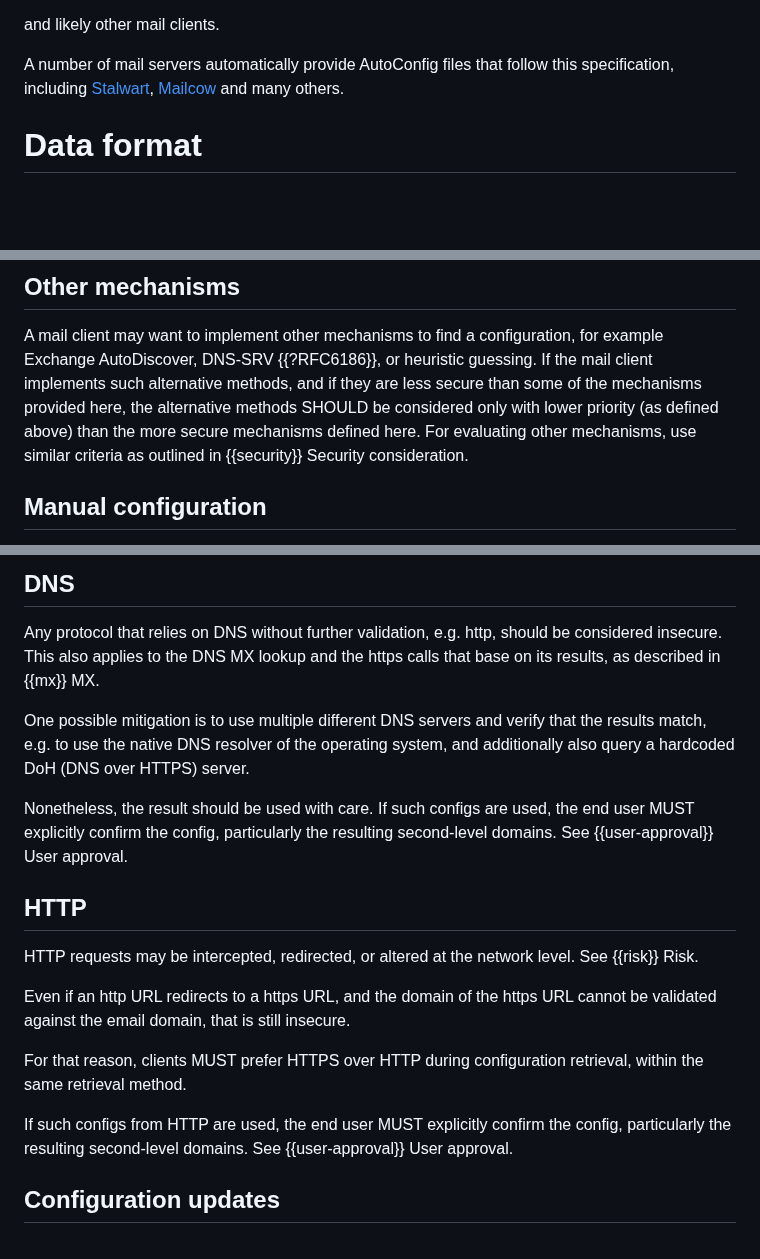
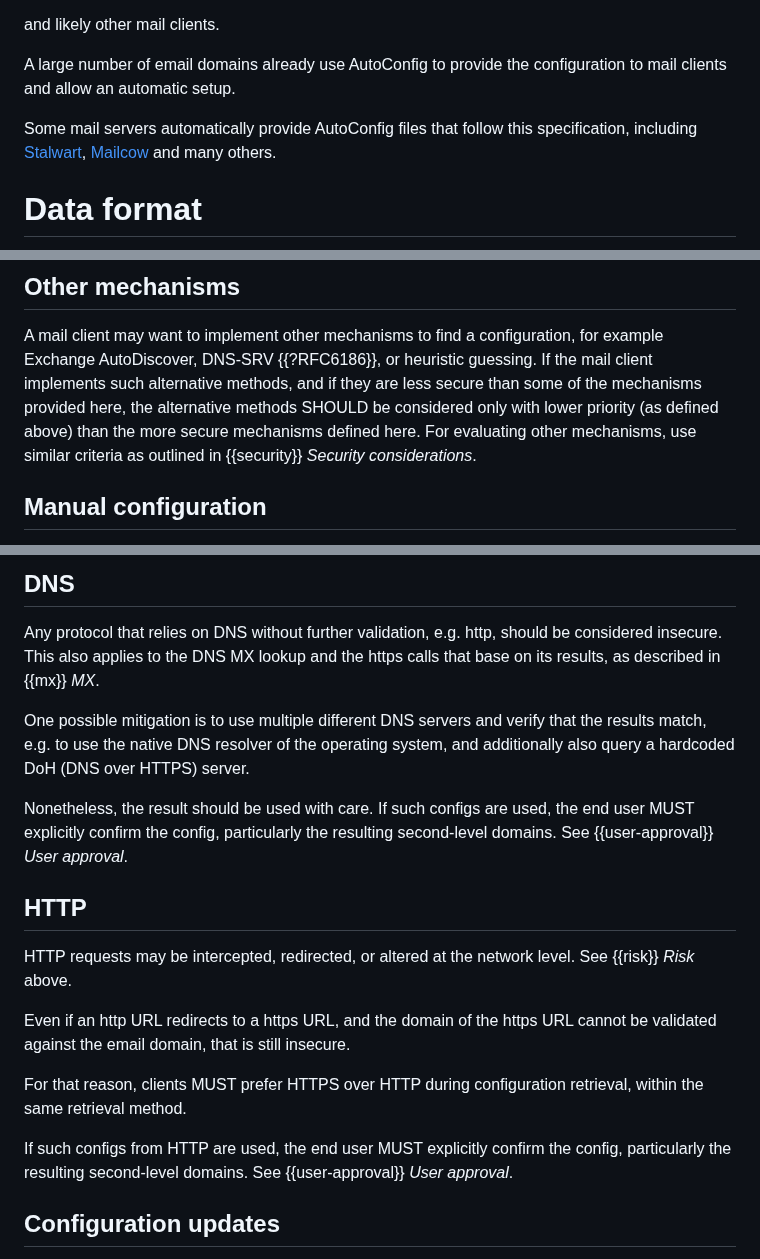
Before and after one commit to benbucksch/autoconfig-spec, a Markdown page: draft-ietf-mailmaint-autoconfig.md, 3 parts joined by grey strips. Drawn GitHub-style; blank space fills up the shorter version.

```diff
--- a/draft-ietf-mailmaint-autoconfig.md
+++ b/draft-ietf-mailmaint-autoconfig.md
@@ -130,7 +130,10 @@ Currently, this protocol or parts of it has been implemented by:
 
 and likely other mail clients.
 
-A number of mail servers automatically provide AutoConfig files that follow
+A large number of email domains already use AutoConfig to provide
+the configuration to mail clients and allow an automatic setup.
+
+Some mail servers automatically provide AutoConfig files that follow
 this specification, including [Stalwart](https://stalw.art/),
 [Mailcow](https://mailcow.email/) and many others.
 
@@ -910,7 +913,7 @@ implements such alternative methods, and if they are less secure than some of
 the mechanisms provided here, the alternative methods SHOULD be considered
 only with lower priority (as defined above) than the more secure mechanisms
 defined here. For evaluating other mechanisms, use similar criteria as
-outlined in {{security}} Security consideration.
+outlined in {{security}} _Security considerations_.
 
 
 ## Manual configuration
@@ -1075,7 +1078,7 @@ multi-factor authentication steps required.
 Any protocol that relies on DNS without further validation, e.g. http, should
 be considered insecure.
 This also applies to the DNS MX lookup and the https calls that base on its
-results, as described in {{mx}} MX.
+results, as described in {{mx}} _MX_.
 
 One possible mitigation is to use multiple different DNS servers and verify
 that the results match, e.g. to use the native DNS resolver of the operating
@@ -1083,12 +1086,12 @@ system, and additionally also query a hardcoded DoH (DNS over HTTPS) server.
 
 Nonetheless, the result should be used with care. If such configs are used,
 the end user MUST explicitly confirm the config, particularly the resulting
-second-level domains. See {{user-approval}} User approval.
+second-level domains. See {{user-approval}} _User approval_.
 
 ## HTTP
 
 HTTP requests may be intercepted, redirected, or altered at the network level.
-See {{risk}} Risk.
+See {{risk}} _Risk_ above.
 
 Even if an http URL redirects to a https URL, and the domain of the https URL
 cannot be validated against the email domain, that is still insecure.
@@ -1097,7 +1100,7 @@ For that reason, clients MUST prefer HTTPS over HTTP during configuration retrie
 within the same retrieval method.
 
 If such configs from HTTP are used, the end user MUST explicitly confirm the
-config, particularly the resulting second-level domains. See {{user-approval}} User approval.
+config, particularly the resulting second-level domains. See {{user-approval}} _User approval_.
 
 ## Configuration updates
 
```
Also changed, not shown: other parts of draft-ietf-mailmaint-autoconfig.md (+10 -10 lines).
